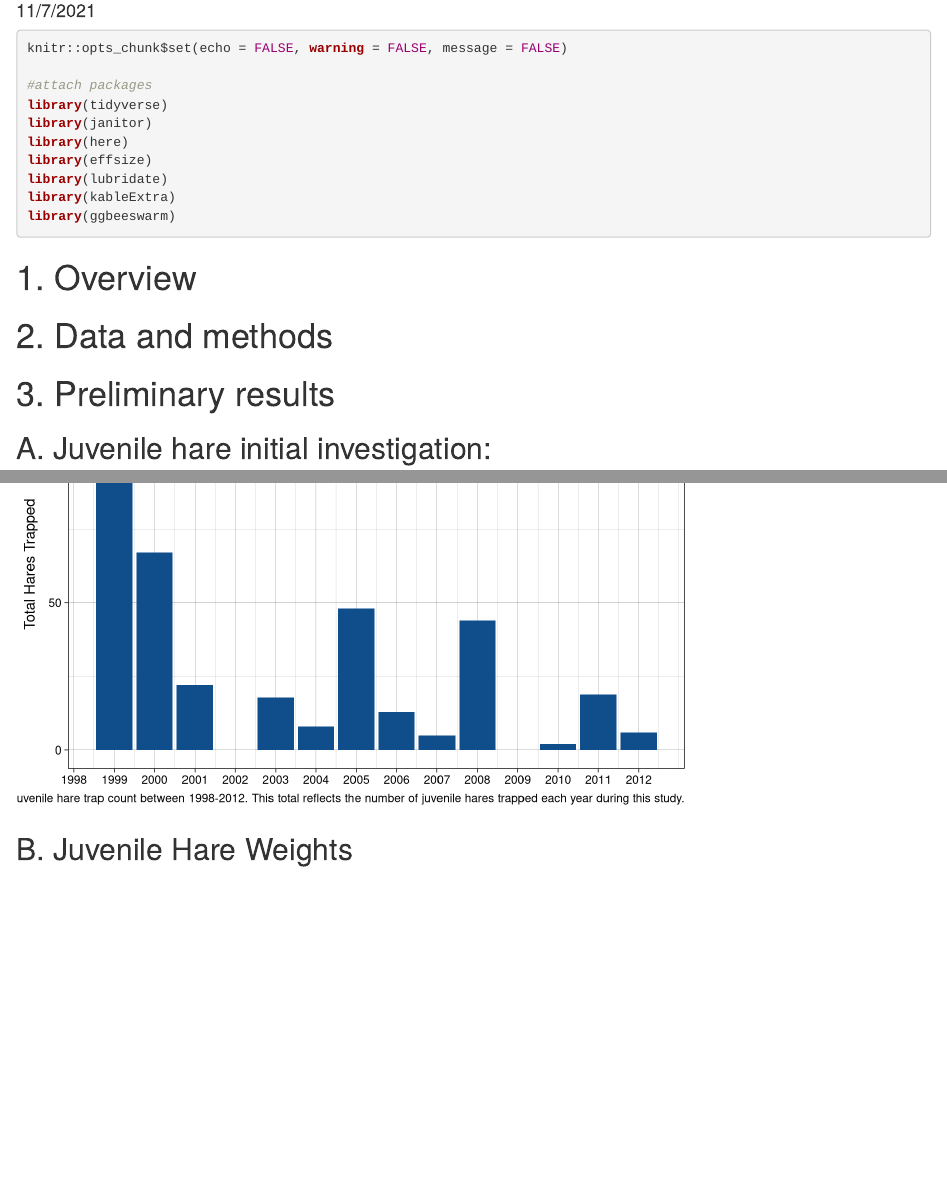
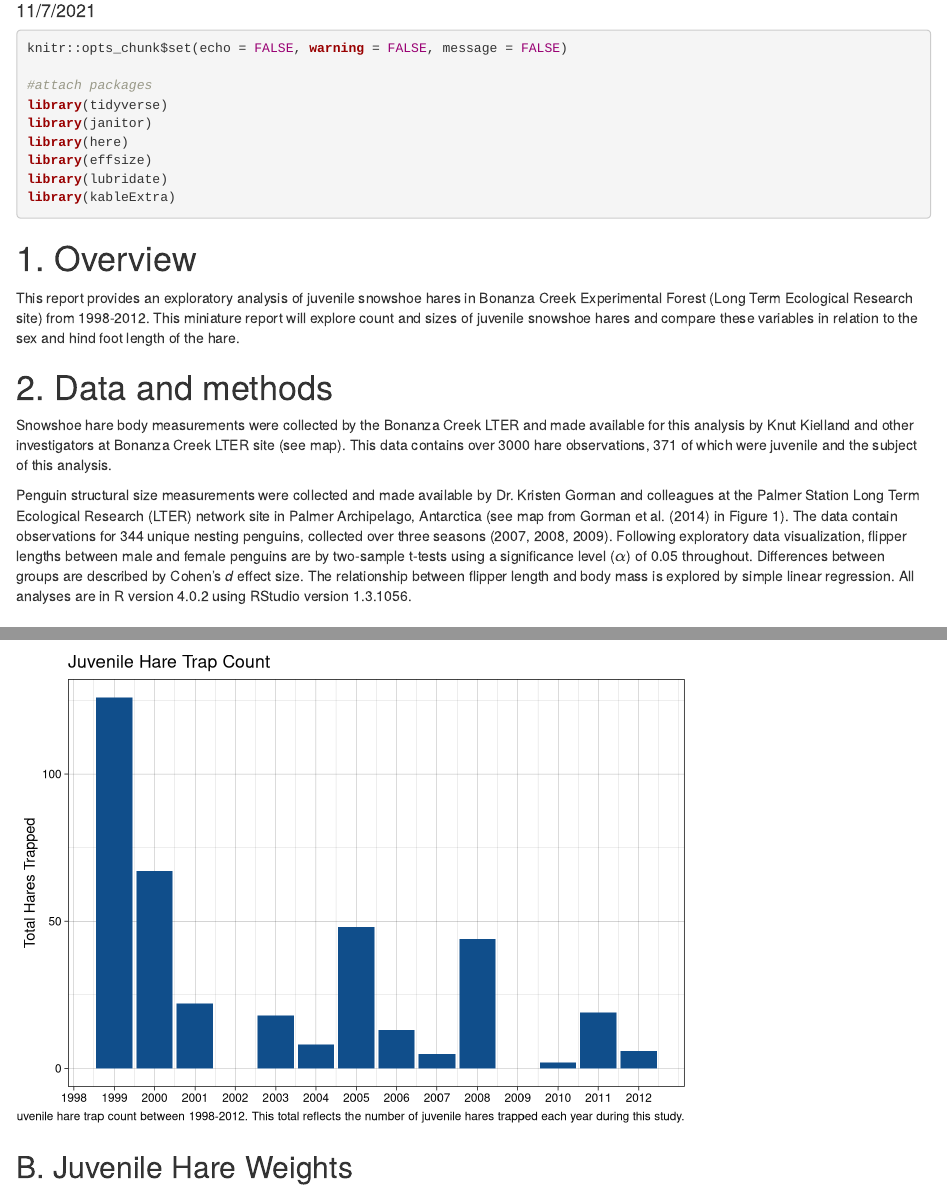
Before and after one commit to drewtandersen/esm206_assignment4, an R Markdown document (drew_andersen_snowshoe_report.Rmd): the page in a window 1100 px wide, from 100 px down, and a second part further down, joined at a grey line. Rendered offline with R 4.5, knitr and Pandoc, with nearby package versions; code that draws random numbers runs with fixed seeds of ours; some code elsewhere in the file could not run offline.

Commit message:
Overview

````diff
--- a/drew_andersen_snowshoe_report.Rmd
+++ b/drew_andersen_snowshoe_report.Rmd
@@ -15,11 +15,16 @@ library(here)
 library(effsize)
 library(lubridate)
 library(kableExtra)
-library(ggbeeswarm)
 ```
 # 1. Overview
 
+This report provides an exploratory analysis of juvenile snowshoe hares in Bonanza Creek Experimental Forest (Long Term Ecological Research site) from 1998-2012. This miniature report will explore count and sizes of juvenile snowshoe hares and compare these variables in relation to the sex and hind foot length of the hare.
+
 # 2. Data and methods
+
+Snowshoe hare body measurements were collected by the Bonanza Creek LTER and made available for this analysis by Knut Kielland and other investigators at Bonanza Creek LTER site (see map). This data contains over 3000 hare observations, 371 of which were juvenile and the subject of this analysis.
+
+Penguin structural size measurements were collected and made available by Dr. Kristen Gorman and colleagues at the Palmer Station Long Term Ecological Research (LTER) network site in Palmer Archipelago, Antarctica (see map from Gorman et al. (2014) in Figure 1). The data contain observations for 344 unique nesting penguins, collected over three seasons (2007, 2008, 2009). Following exploratory data visualization, flipper lengths between male and female penguins are by two-sample t-tests using a significance level ($\alpha$) of 0.05 throughout. Differences between groups are described by Cohen's *d* effect size. The relationship between flipper length and body mass is explored by simple linear regression. All analyses are in R version 4.0.2 using RStudio version 1.3.1056.
 ```{r}
 #Read in and clean data
 snowshoe <- read_csv(here("data","bonanza_hares.csv"))
````
Also changed, not shown: drew_andersen_snowshoe_report.Rmd (3 more changed lines).
